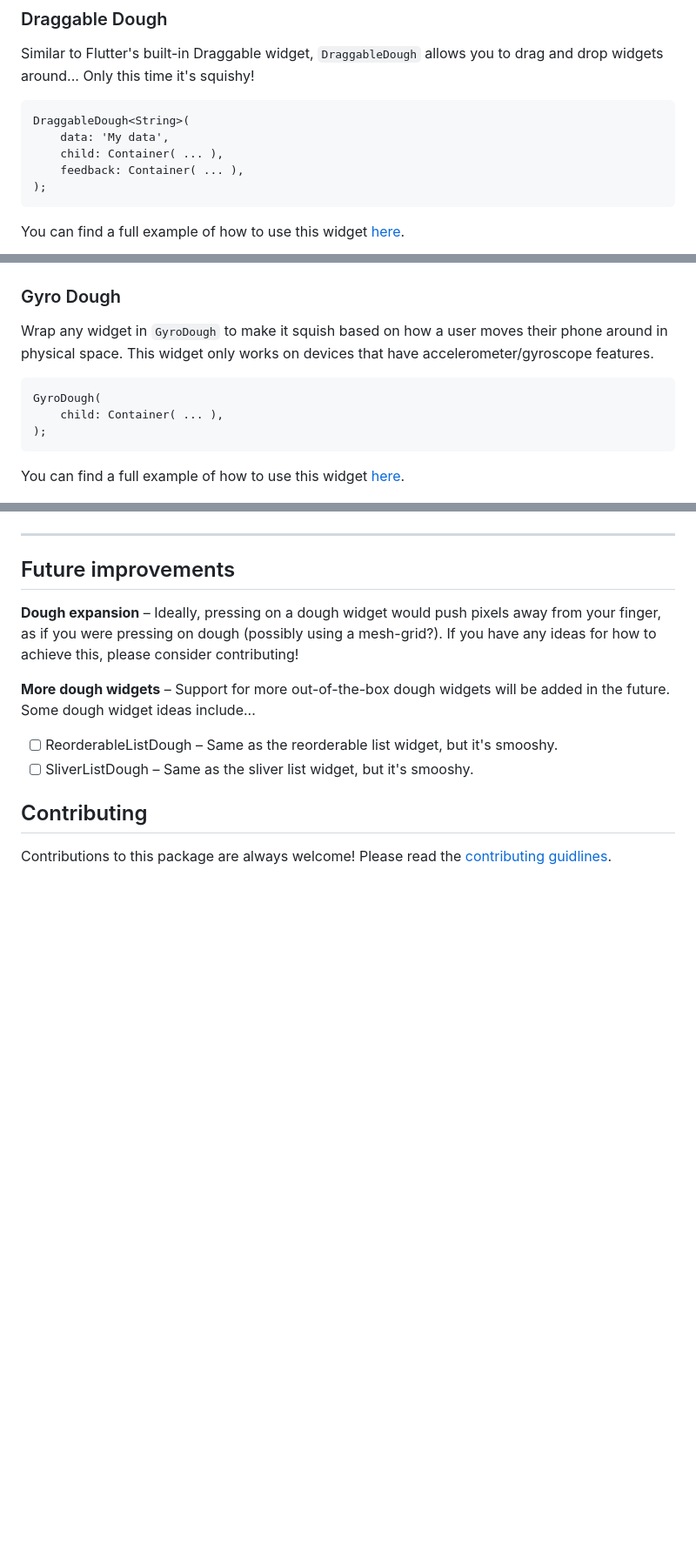
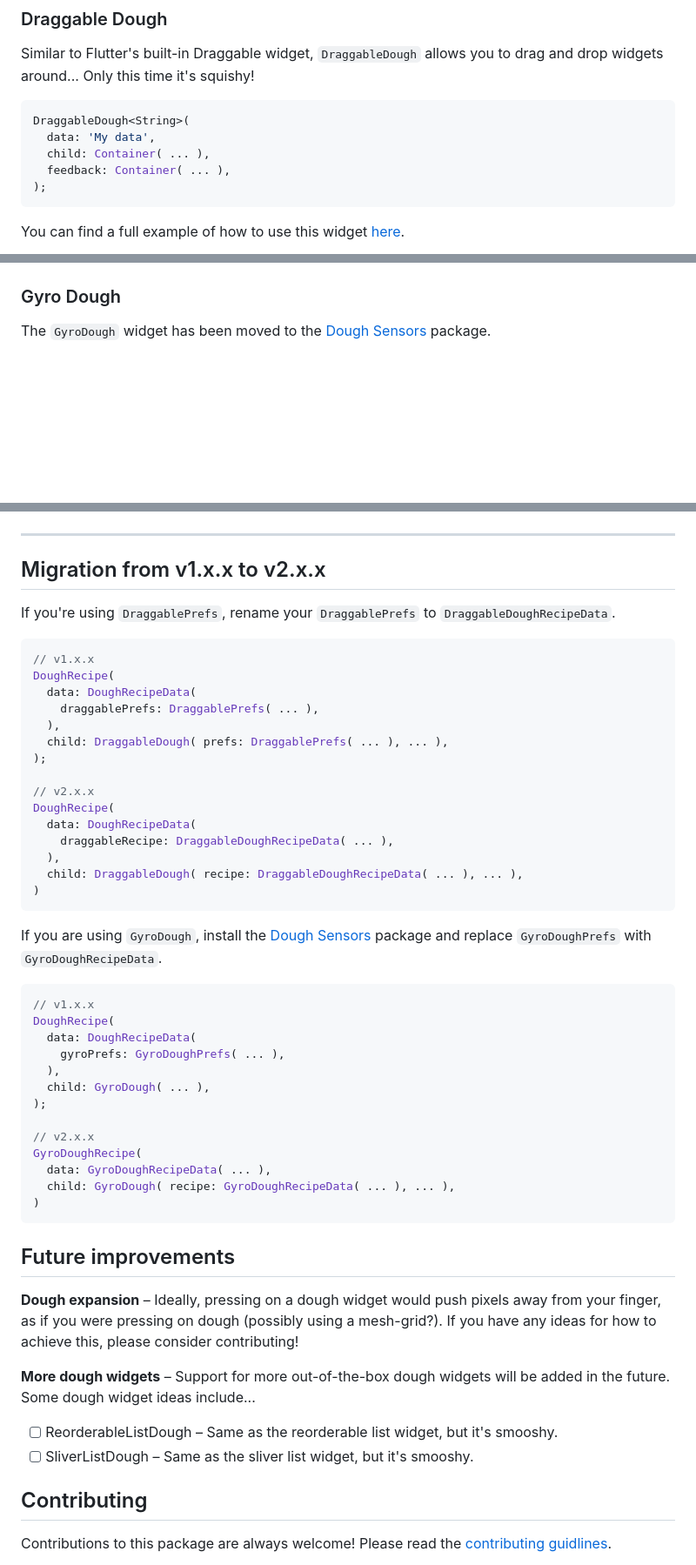
Before and after one commit to josiahsrc/dough, a Markdown page: packages/dough/README.md, 3 parts joined by grey strips. Shown at 87% size. Drawn GitHub-style; blank space fills up the shorter version.

````diff
--- a/packages/dough/README.md
+++ b/packages/dough/README.md
@@ -29,11 +28,11 @@ You can find a full example of how to use this widget [here](example/lib/dough_w
 
 Similar to Flutter's built-in Draggable widget, `DraggableDough` allows you to drag and drop widgets around... Only this time it's squishy!
 
-```
+```dart
 DraggableDough<String>(
-    data: 'My data',
-    child: Container( ... ),
-    feedback: Container( ... ),
+  data: 'My data',
+  child: Container( ... ),
+  feedback: Container( ... ),
 );
 ```
 
@@ -43,15 +42,7 @@ You can find a full example of how to use this widget [here](example/lib/dough_w
 
 ### Gyro Dough
 
-Wrap any widget in `GyroDough` to make it squish based on how a user moves their phone around in physical space. This widget only works on devices that have accelerometer/gyroscope features.
-
-```
-GyroDough(
-    child: Container( ... ),
-);
-```
-
-You can find a full example of how to use this widget [here](example/lib/dough_widget_demos/gyro_dough_demo.dart).
+The `GyroDough` widget has been moved to the [Dough Sensors](https://pub.dev/packages/dough_sensors) package.
 
 ![GyroDough Demo](../../assets/gifs/gyro-dough.gif)
 
@@ -86,6 +77,46 @@ You can find a full example of how to use this widget [here](example/lib/dough_w
 ![DoughRecipe Demo](../../assets/gifs/dough-recipe.gif)
 
 ---
+
+## Migration from v1.x.x to v2.x.x
+
+If you're using `DraggablePrefs`, rename your `DraggablePrefs` to `DraggableDoughRecipeData`.
+
+```dart
+// v1.x.x
+DoughRecipe(
+  data: DoughRecipeData(
+    draggablePrefs: DraggablePrefs( ... ),
+  ),
+  child: DraggableDough( prefs: DraggablePrefs( ... ), ... ),
+);
+
+// v2.x.x
+DoughRecipe(
+  data: DoughRecipeData(
+    draggableRecipe: DraggableDoughRecipeData( ... ),
+  ),
+  child: DraggableDough( recipe: DraggableDoughRecipeData( ... ), ... ),
+)
+```
+
+If you are using `GyroDough`, install the [Dough Sensors](https://pub.dev/packages/dough_sensors) package and replace `GyroDoughPrefs` with `GyroDoughRecipeData`.
+
+```dart
+// v1.x.x
+DoughRecipe(
+  data: DoughRecipeData(
+    gyroPrefs: GyroDoughPrefs( ... ),
+  ),
+  child: GyroDough( ... ),
+);
+
+// v2.x.x
+GyroDoughRecipe(
+  data: GyroDoughRecipeData( ... ),
+  child: GyroDough( recipe: GyroDoughRecipeData( ... ), ... ),
+)
+```
 
 ## Future improvements
 
````
Also changed, not shown: other parts of packages/dough/README.md (+15 -16 lines), packages/dough_sensors/README.md (+45 -29 lines), assets/images/dough-sensors-logo@repo.png (added), 9 other files.
